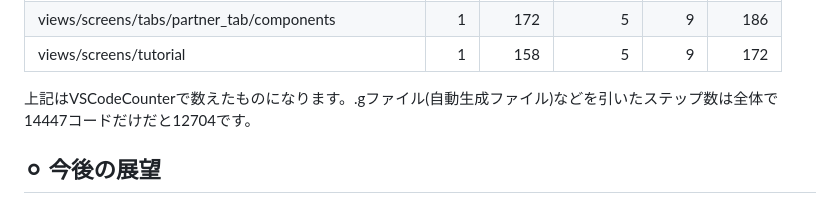
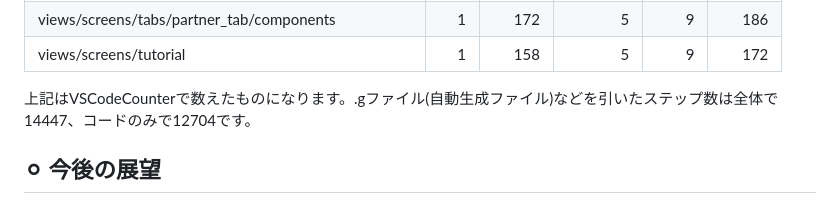
Before and after one commit to tndbcame/ur-habits-portfolio, a Markdown page: README.md, the part around the change. GitHub-like rendering.

Commit message:
readmeの修正

```diff
--- a/README.md
+++ b/README.md
@@ -232,7 +232,7 @@
 | views/screens/tabs/partner_tab/components | 1 | 172 | 5 | 9 | 186 |
 | views/screens/tutorial | 1 | 158 | 5 | 9 | 172 |
 
-上記はVSCodeCounterで数えたものになります。.gファイル(自動生成ファイル)などを引いたステップ数は全体で14447コードだけだと12704です。
+上記はVSCodeCounterで数えたものになります。.gファイル(自動生成ファイル)などを引いたステップ数は全体で14447、コードのみで12704です。
 
 ## ⚪︎ 今後の展望
 
```
